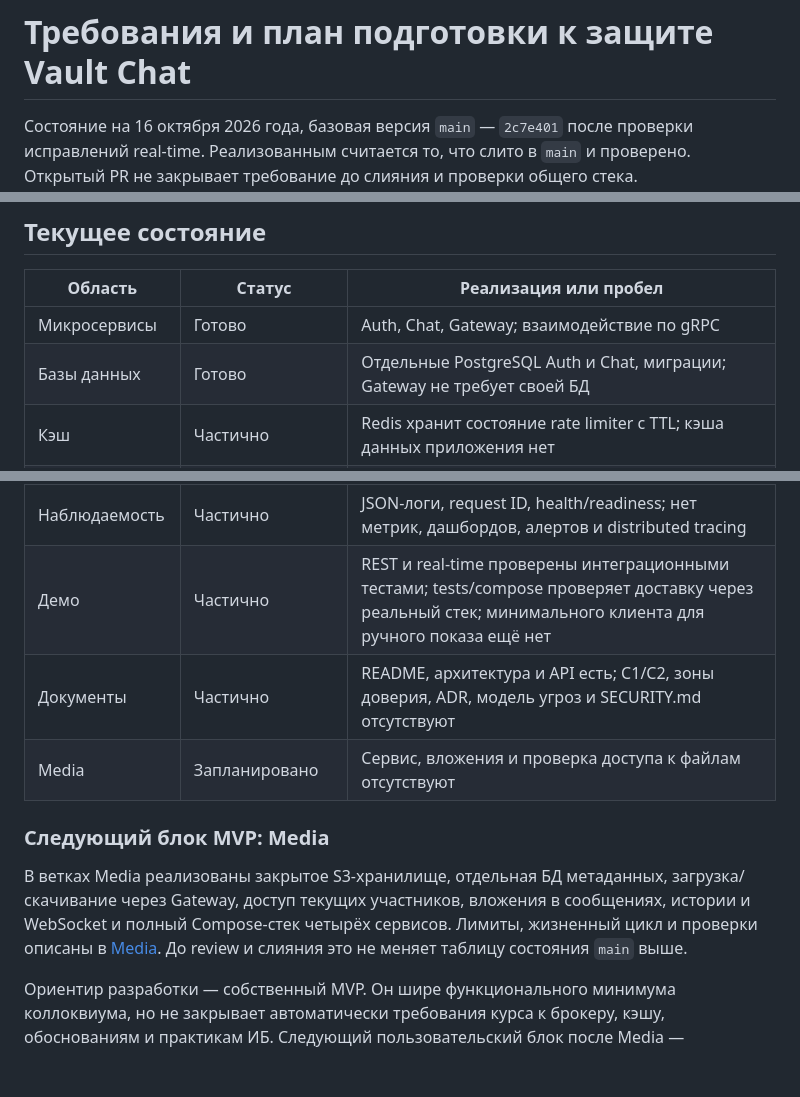
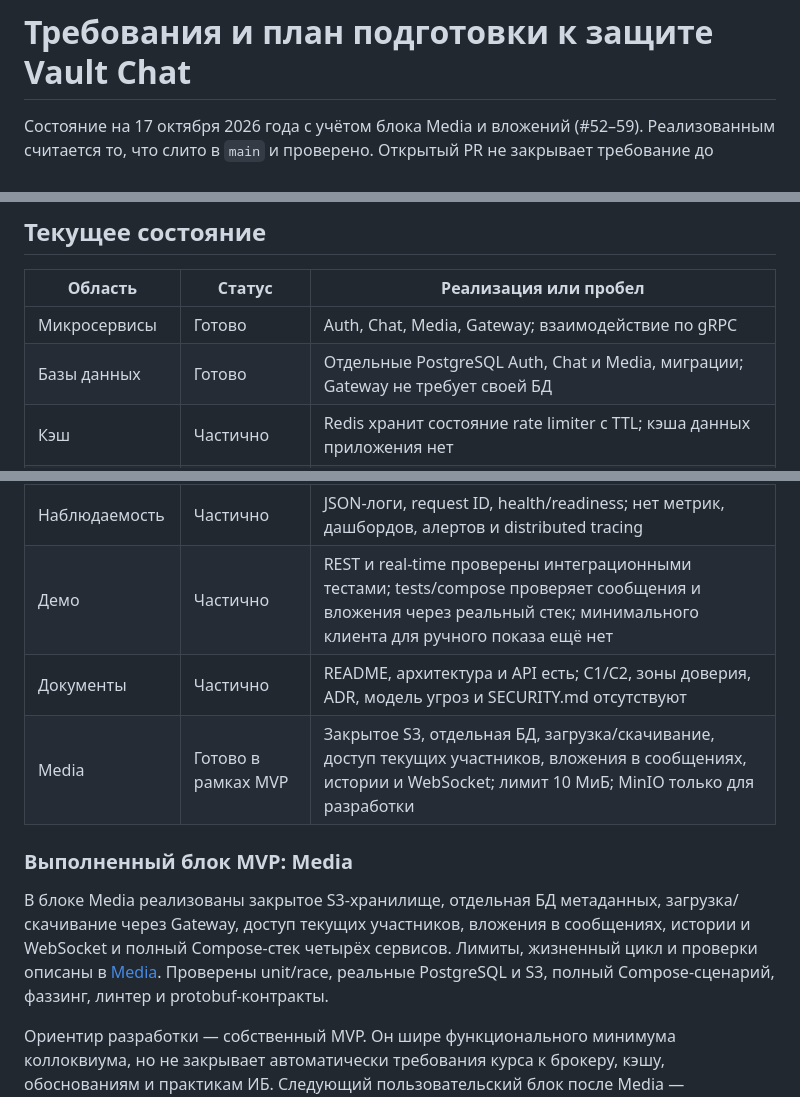
Before and after one commit to AlexandrKhromov2005/vault-chat, a Markdown page: docs/requirements.md, 3 parts joined by grey strips. Rendered like a GitHub page; blank space fills up the shorter version.

```diff
--- a/docs/requirements.md
+++ b/docs/requirements.md
@@ -1,6 +1,6 @@
 # Требования и план подготовки к защите Vault Chat
 
-Состояние на 16 октября 2026 года, базовая версия `main` — `2c7e401` после проверки исправлений real-time.
+Состояние на 17 октября 2026 года с учётом блока Media и вложений (#52–59).
 Реализованным считается то, что слито в `main` и проверено. Открытый PR
 не закрывает требование до слияния и проверки общего стека.
 
@@ -31,8 +31,8 @@ Media входит в собственный MVP проекта, но его о
 
 | Область | Статус | Реализация или пробел |
 |---|---|---|
-| Микросервисы | Готово | Auth, Chat, Gateway; взаимодействие по gRPC |
-| Базы данных | Готово | Отдельные PostgreSQL Auth и Chat, миграции; Gateway не требует своей БД |
+| Микросервисы | Готово | Auth, Chat, Media, Gateway; взаимодействие по gRPC |
+| Базы данных | Готово | Отдельные PostgreSQL Auth, Chat и Media, миграции; Gateway не требует своей БД |
 | Кэш | Частично | Redis хранит состояние rate limiter с TTL; кэша данных приложения нет |
 | Брокер | Частично | Redis Pub/Sub доставляет события через Gateway; NATS не используется, сохраняемого consumer с ACK нет; трактовку требования курса нужно согласовать |
 | Авторизация | Готово в текущем объёме | Argon2id, JWT RS256, refresh rotation, обнаружение повторного использования; членство и права владельца комнаты |
@@ -42,17 +42,18 @@ Media входит в собственный MVP проекта, но его о
 | Проверки | Частично | Unit, PostgreSQL integration, race, fuzz, govulncheck есть; единой автоматизированной команды нет |
 | Зависимости | Готово на дату review | #20 слит; Go 1.27.2, обновлённые модули, 0 достижимых уязвимостей при review; проверку нужно повторять |
 | Наблюдаемость | Частично | JSON-логи, request ID, health/readiness; нет метрик, дашбордов, алертов и distributed tracing |
-| Демо | Частично | REST и real-time проверены интеграционными тестами; tests/compose проверяет доставку через реальный стек; минимального клиента для ручного показа ещё нет |
+| Демо | Частично | REST и real-time проверены интеграционными тестами; tests/compose проверяет сообщения и вложения через реальный стек; минимального клиента для ручного показа ещё нет |
 | Документы | Частично | README, архитектура и API есть; C1/C2, зоны доверия, ADR, модель угроз и SECURITY.md отсутствуют |
-| Media | Запланировано | Сервис, вложения и проверка доступа к файлам отсутствуют |
+| Media | Готово в рамках MVP | Закрытое S3, отдельная БД, загрузка/скачивание, доступ текущих участников, вложения в сообщениях, истории и WebSocket; лимит 10 МиБ; MinIO только для разработки |
 
-### Следующий блок MVP: Media
+### Выполненный блок MVP: Media
 
-В ветках Media реализованы закрытое S3-хранилище, отдельная БД метаданных,
+В блоке Media реализованы закрытое S3-хранилище, отдельная БД метаданных,
 загрузка/скачивание через Gateway, доступ текущих участников, вложения в
 сообщениях, истории и WebSocket и полный Compose-стек четырёх сервисов.
 Лимиты, жизненный цикл и проверки описаны в [Media](media/files.md).
-До review и слияния это не меняет таблицу состояния `main` выше.
+Проверены unit/race, реальные PostgreSQL и S3, полный Compose-сценарий,
+фаззинг, линтер и protobuf-контракты.
 
 Ориентир разработки — собственный MVP. Он шире функционального минимума
 коллоквиума, но не закрывает автоматически требования курса к брокеру,
```
Also changed, not shown: ARCHITECTURE.md (+1 -1 lines), README.md (+3 -4 lines).
